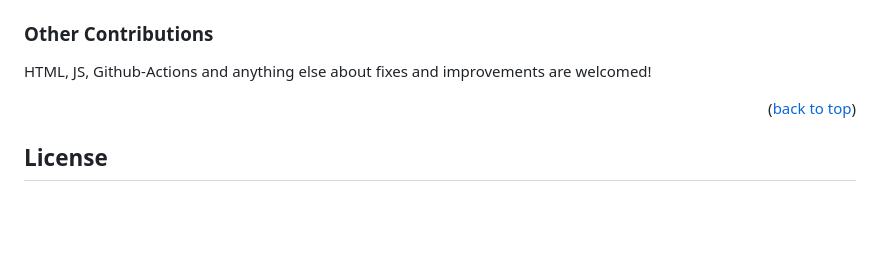
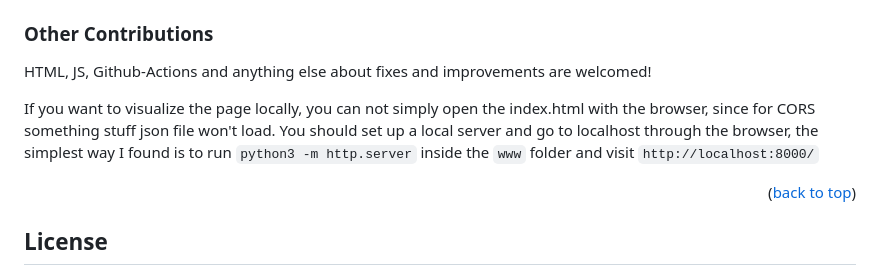
Before and after one commit to torydebra/AwesomeRoboticsConferencesAndSchoolsList, a Markdown page: README.md, the part around the change. Rendered like a GitHub page; blank space fills up the shorter version.

```diff
--- a/README.md
+++ b/README.md
@@ -72,6 +72,8 @@ For schools additional entry may be put:
 ### Other Contributions
 HTML, JS, Github-Actions and anything else about fixes and improvements are welcomed!
 
+If you want to visualize the page locally, you can not simply open the index.html with the browser, since for CORS something stuff json file won't load. You should set up a local server and go to localhost through the browser, the simplest way I found is to run `python3 -m http.server` inside the `www` folder and visit `http://localhost:8000/`
+
 <p align="right">(<a href="#readme-top">back to top</a>)</p>
 
 ## License
```
